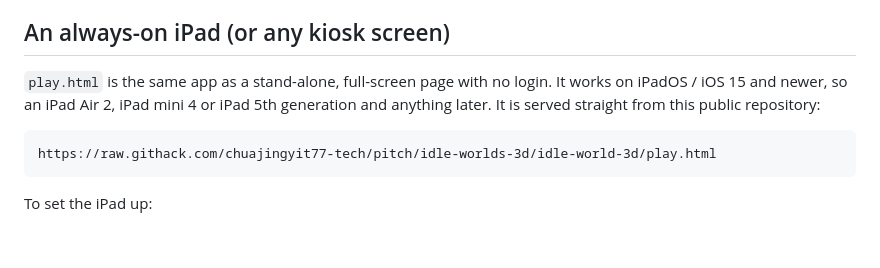
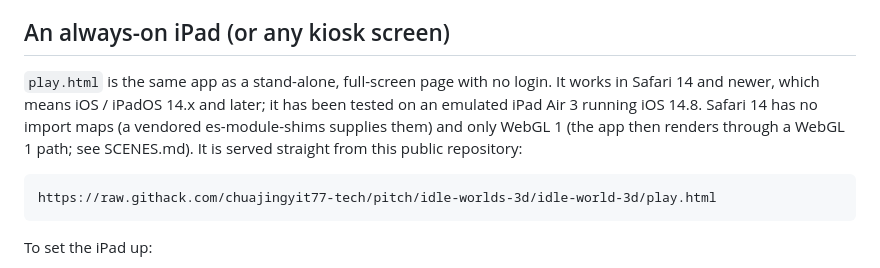
Before and after one commit to chuajingyit77-tech/pitch, a Markdown page: idle-world-3d/README.md, the part around the change. GitHub-like rendering; blank space fills up the shorter version.

Commit message:
Docs: iOS 14 / Safari 14 support and GLSL ES 1.0 rules for worlds
Co-Authored-By: Claude Opus 5.5 <noreply@anthropic.com>
Claude-Session: https://claude.ai/code/session_01S2fgnZA8UMpm6ZEWRjoofj

```diff
--- a/idle-world-3d/README.md
+++ b/idle-world-3d/README.md
@@ -52,9 +52,11 @@ The picture is kept steady on purpose:
 
 ## An always-on iPad (or any kiosk screen)
 
-`play.html` is the same app as a stand-alone, full-screen page with no login. It works on iPadOS / iOS 15
-and newer, so an iPad Air 2, iPad mini 4 or iPad 5th generation and anything later. It is served
-straight from this public repository:
+`play.html` is the same app as a stand-alone, full-screen page with no login. It works in Safari 14 and
+newer, which means iOS / iPadOS 14.x and later; it has been tested on an emulated iPad Air 3 running
+iOS 14.8. Safari 14 has no import maps (a vendored es-module-shims supplies them) and only WebGL 1 (the
+app then renders through a WebGL 1 path; see SCENES.md). It is served straight from this public
+repository:
 
     https://raw.githack.com/chuajingyit77-tech/pitch/idle-worlds-3d/idle-world-3d/play.html
 
```
Also changed, not shown: idle-world-3d/SCENES.md (+12 -0 lines).
